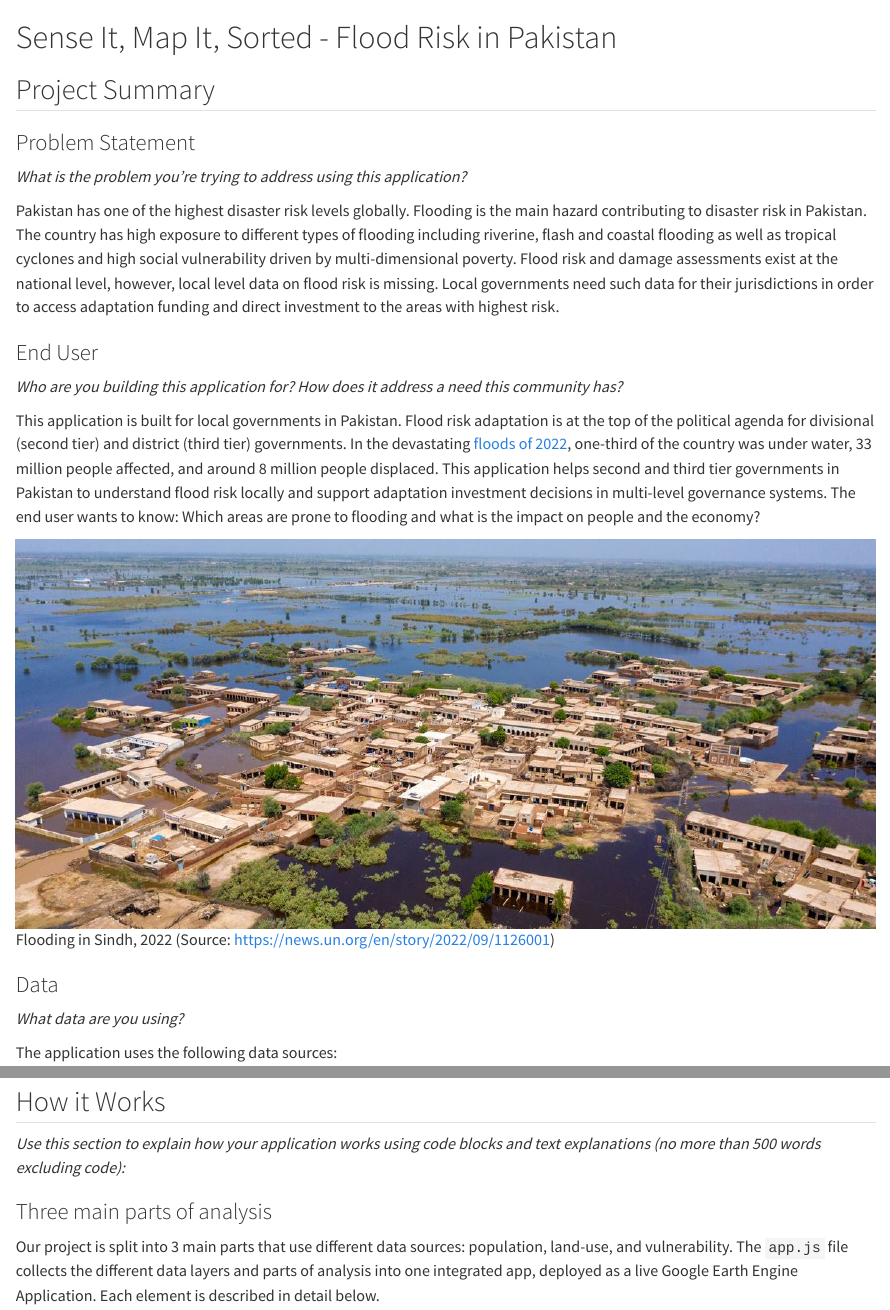
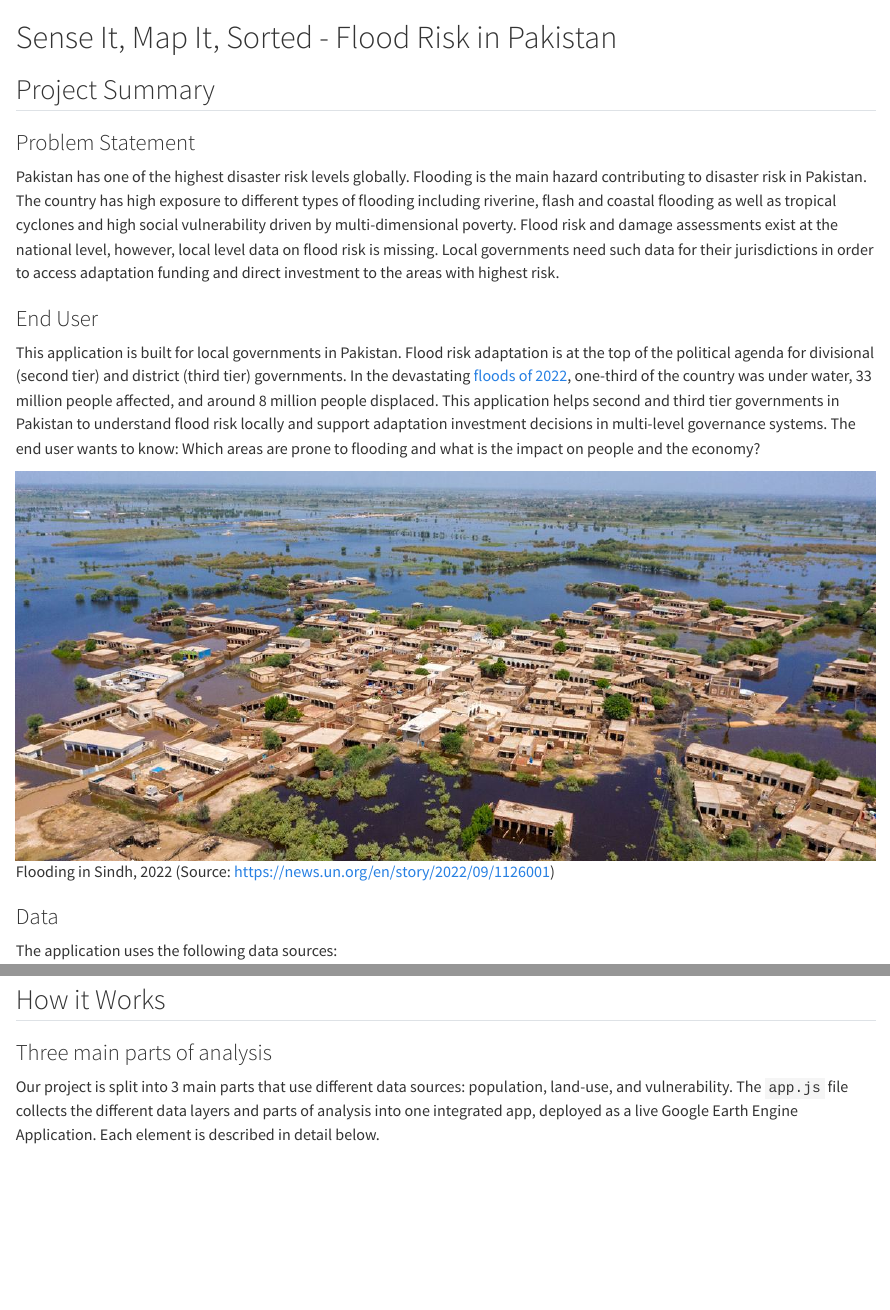
Before and after one commit to grolls23/SenseitmapitsortedApp, a Quarto document (index.qmd): the page in a window 1100 px wide, from its top, and a second part further down, joined at a grey line. Rendered offline with R 4.5, knitr and Pandoc in place of Quarto, with nearby package versions; long lines of code are wrapped.

Commit message:
Remove prompt text + render

```diff
--- a/index.qmd
+++ b/index.qmd
@@ -4,21 +4,15 @@
 
 ### Problem Statement
 
-*What is the problem you're trying to address using this application?*
-
 Pakistan has one of the highest disaster risk levels globally. Flooding is the main hazard contributing to disaster risk in Pakistan. The country has high exposure to different types of flooding including riverine, flash and coastal flooding as well as tropical cyclones and high social vulnerability driven by multi-dimensional poverty. Flood risk and damage assessments exist at the national level, however, local level data on flood risk is missing. Local governments need such data for their jurisdictions in order to access adaptation funding and direct investment to the areas with highest risk.
 
 ### End User
-
-*Who are you building this application for? How does it address a need this community has?*
 
 This application is built for local governments in Pakistan. Flood risk adaptation is at the top of the political agenda for divisional (second tier) and district (third tier) governments. In the devastating [floods of 2022](https://www.worldbank.org/en/news/press-release/2022/10/28/pakistan-flood-damages-and-economic-losses-over-usd-30-billion-and-reconstruction-needs-over-usd-16-billion-new-assessme), one-third of the country was under water, 33 million people affected, and around 8 million people displaced. This application helps second and third tier governments in Pakistan to understand flood risk locally and support adaptation investment decisions in multi-level governance systems. The end user wants to know: Which areas are prone to flooding and what is the impact on people and the economy?
 
 ![Flooding in Sindh, 2022 (Source: https://news.un.org/en/story/2022/09/1126001)](images/floodsindh.jpg)
 
 ### Data
-
-*What data are you using?*
 
 The application uses the following data sources:
 
@@ -49,8 +41,6 @@ Local governments in Pakistan need a simple to use application that allows for r
 :::
 
 ## How it Works
-
-*Use this section to explain how your application works using code blocks and text explanations (no more than 500 words excluding code):*
 
 ### Three main parts of analysis
 
```
Also changed, not shown: index.qmd (2 more changed lines).
